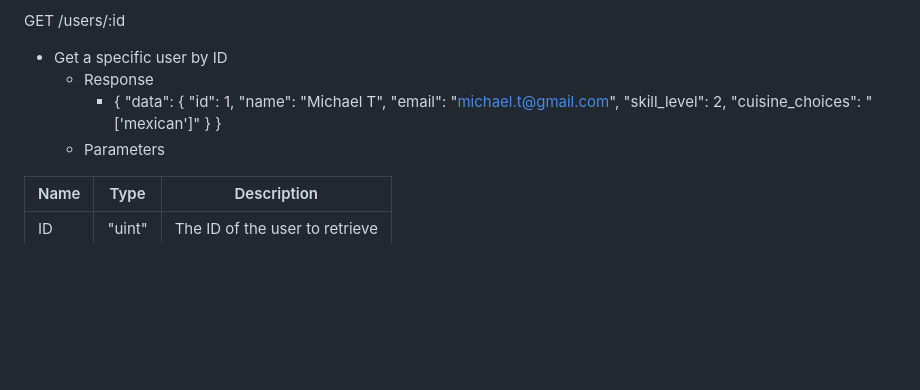
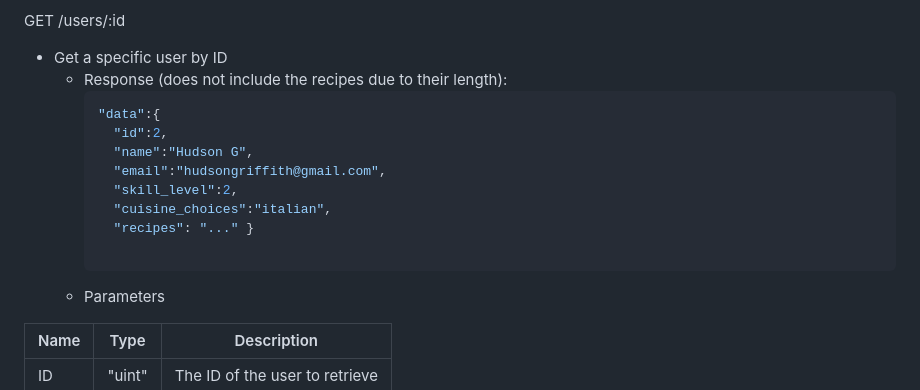
Before and after one commit to HudsonGri/foodplanner, a Markdown page: docs/Documentation.md, the part around the change. Rendered like a GitHub page; blank space fills up the shorter version.

Commit message:
Updated get user in docs

````diff
--- a/docs/Documentation.md
+++ b/docs/Documentation.md
@@ -61,16 +61,16 @@ GET /users
 
 GET /users/:id
 - Get a specific user by ID
-  - Response
-    - {
-    "data": {
-        "id": 1,
-        "name": "Michael T",
-        "email": "michael.t@gmail.com",
-        "skill_level": 2,
-        "cuisine_choices": "['mexican']"
-    }
-}
+  - Response (does not include the recipes due to their length):
+    ``` json
+    "data":{
+      "id":2,
+      "name":"Hudson G",
+      "email":"hudsongriffith@gmail.com",
+      "skill_level":2,
+      "cuisine_choices":"italian",
+      "recipes": "..." }
+
   - Parameters
 
 | Name | Type | Description |
````
